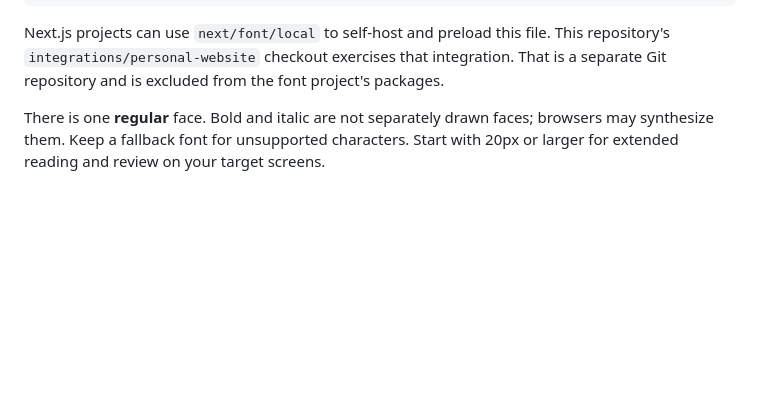
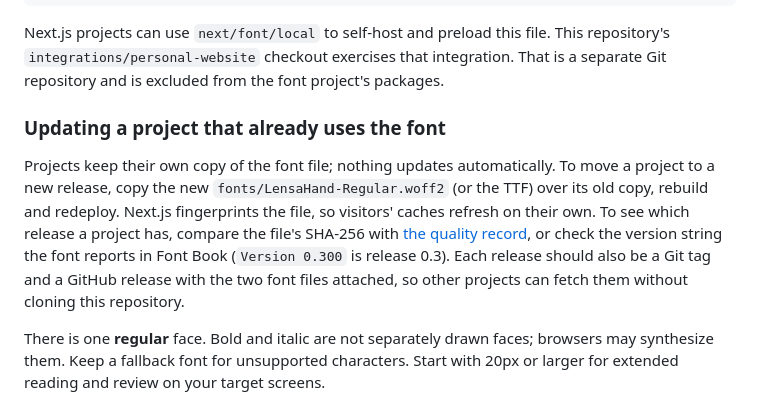
Before and after one commit to lensabillion/typography, a Markdown page: README.md, the part around the change. Drawn GitHub-style; blank space fills up the shorter version.

Commit message:
Document how consuming projects pick up a new font release
Co-Authored-By: Claude Fable 5.1 <noreply@anthropic.com>

```diff
--- a/README.md
+++ b/README.md
@@ -59,6 +59,17 @@ code, pre, kbd, samp {
 Next.js projects can use `next/font/local` to self-host and preload this file. This
 repository's `integrations/personal-website` checkout exercises that integration.
 That is a separate Git repository and is excluded from the font project's packages.
+
+### Updating a project that already uses the font
+
+Projects keep their own copy of the font file; nothing updates automatically. To move a
+project to a new release, copy the new `fonts/LensaHand-Regular.woff2` (or the TTF) over
+its old copy, rebuild and redeploy. Next.js fingerprints the file, so visitors' caches
+refresh on their own. To see which release a project has, compare the file's SHA-256
+with [the quality record](docs/QUALITY.md), or check the version string the font
+reports in Font Book (`Version 0.300` is release 0.3). Each release should also be a Git
+tag and a GitHub release with the two font files attached, so other projects can fetch
+them without cloning this repository.
 
 There is one **regular** face. Bold and italic are not separately drawn faces;
 browsers may synthesize them. Keep a fallback font for unsupported characters.
```
